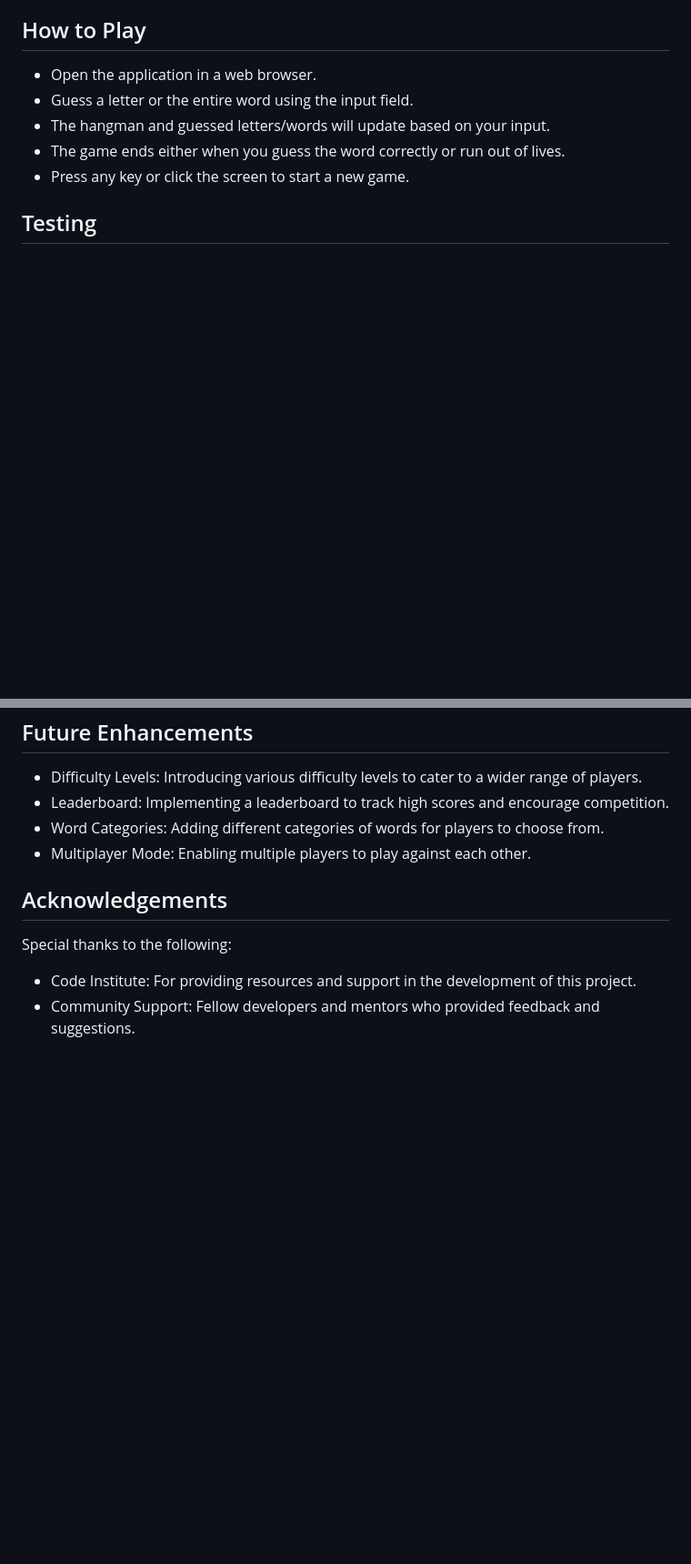
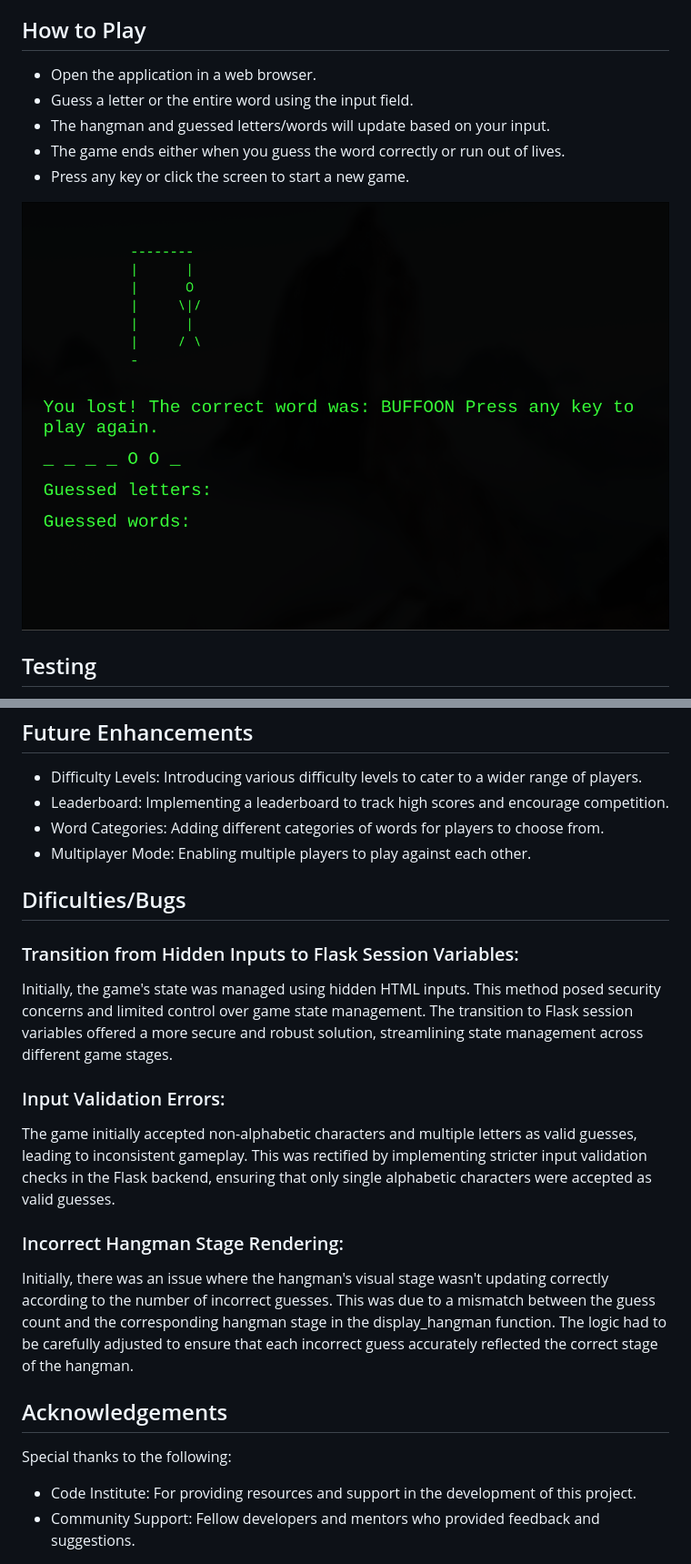
Before and after one commit to Sick4n/Hangtheman, a Markdown page: README.md, 2 parts joined by grey strips. Shown: that part at 91% size. Drawn GitHub-style; pictures changed too: images/lose.png (added); blank space fills up the shorter version.

```diff
--- a/README.md
+++ b/README.md
@@ -37,6 +40,8 @@ Welcome to the Hangman Application, a web-based game designed to provide a fun a
 * The hangman and guessed letters/words will update based on your input.
 * The game ends either when you guess the word correctly or run out of lives.
 * Press any key or click the screen to start a new game.
+
+![Game lost](/images/lose.png)
 
 ## Testing
 
@@ -62,6 +67,17 @@ The Hangman Application is deployed on Render, following these steps:
 * Word Categories: Adding different categories of words for players to choose from.
 * Multiplayer Mode: Enabling multiple players to play against each other.
 
+## Dificulties/Bugs
+
+### Transition from Hidden Inputs to Flask Session Variables:
+Initially, the game's state was managed using hidden HTML inputs. This method posed security concerns and limited control over game state management. The transition to Flask session variables offered a more secure and robust solution, streamlining state management across different game stages.
+
+### Input Validation Errors:
+The game initially accepted non-alphabetic characters and multiple letters as valid guesses, leading to inconsistent gameplay. This was rectified by implementing stricter input validation checks in the Flask backend, ensuring that only single alphabetic characters were accepted as valid guesses.
+
+### Incorrect Hangman Stage Rendering:
+Initially, there was an issue where the hangman's visual stage wasn't updating correctly according to the number of incorrect guesses. This was due to a mismatch between the guess count and the corresponding hangman stage in the display_hangman function. The logic had to be carefully adjusted to ensure that each incorrect guess accurately reflected the correct stage of the hangman.
+
 ## Acknowledgements
 
 Special thanks to the following:
```
Also changed, not shown: other parts of README.md (+3 -0 lines), images/incorrect.png (added), images/invalid.png (added), images/new.png (added), images/win.png (added), 2 other files.
